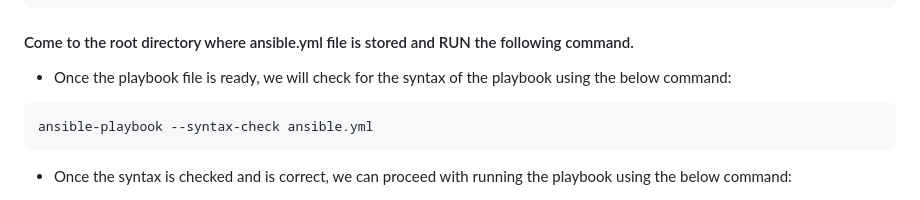
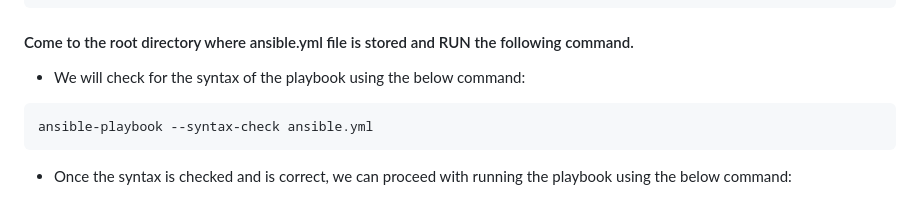
Before and after one commit to AsifAnsari360/ansible-proj, a Markdown page: README.md, the part around the change. GitHub-like rendering.

````diff
--- a/README.md
+++ b/README.md
@@ -102,7 +102,7 @@ ansible servers -m ping
 
 #### Come to the root directory where ansible.yml file is stored and RUN the following command.
 
-- Once the playbook file is ready, we will check for the syntax of the playbook using the below command:
+- We will check for the syntax of the playbook using the below command:
 ```bash
 ansible-playbook --syntax-check ansible.yml
 ```
````
